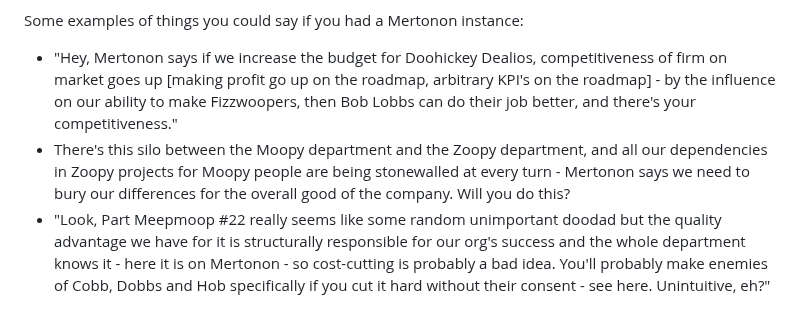
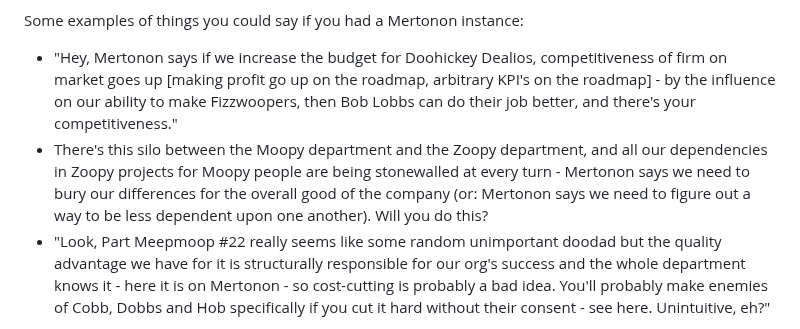
Before and after one commit to howonlee/mertonon, a Markdown page: readme.md, the part around the change. GitHub-like rendering.

Commit message:
siloification sell

```diff
--- a/readme.md
+++ b/readme.md
@@ -11,7 +11,7 @@
 Some examples of things you could say if you had a Mertonon instance:
 
 - "Hey, Mertonon says if we increase the budget for Doohickey Dealios, competitiveness of firm on market goes up [making profit go up on the roadmap, arbitrary KPI's on the roadmap] - by the influence on our ability to make Fizzwoopers, then Bob Lobbs can do their job better, and there's your competitiveness."
-- There's this silo between the Moopy department and the Zoopy department, and all our dependencies in Zoopy projects for Moopy people are being stonewalled at every turn - Mertonon says we need to bury our differences for the overall good of the company. Will you do this?
+- There's this silo between the Moopy department and the Zoopy department, and all our dependencies in Zoopy projects for Moopy people are being stonewalled at every turn - Mertonon says we need to bury our differences for the overall good of the company (or: Mertonon says we need to figure out a way to be less dependent upon one another). Will you do this?
 - "Look, Part Meepmoop #22 really seems like some random unimportant doodad but the quality advantage we have for it is structurally responsible for our org's success and the whole department knows it - here it is on Mertonon - so cost-cutting is probably a bad idea. You'll probably make enemies of Cobb, Dobbs and Hob specifically if you cut it hard without their consent - see here. Unintuitive, eh?"
 
 More things:
```
